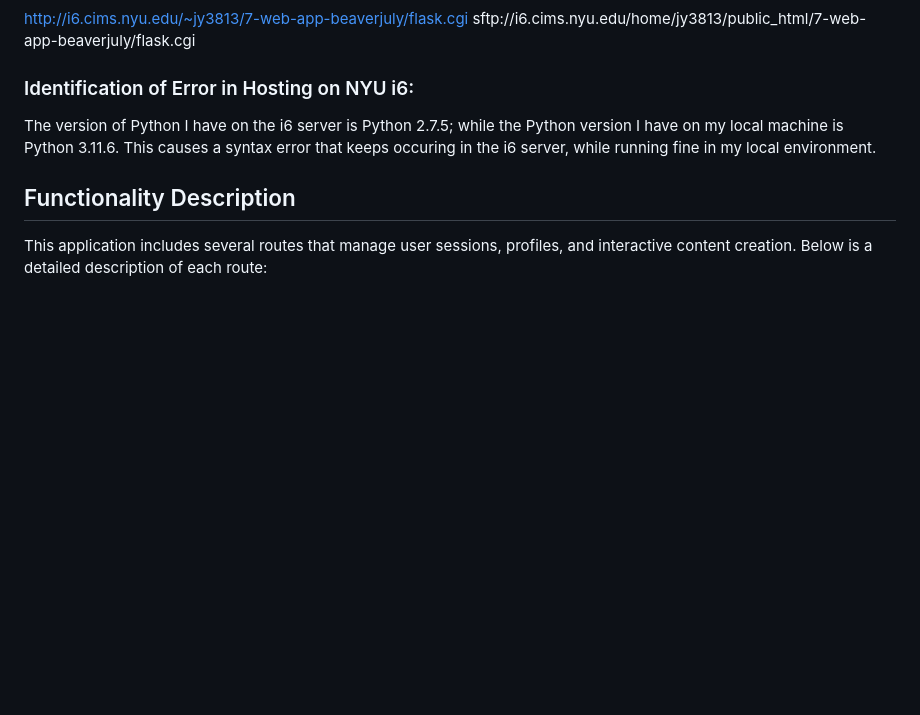
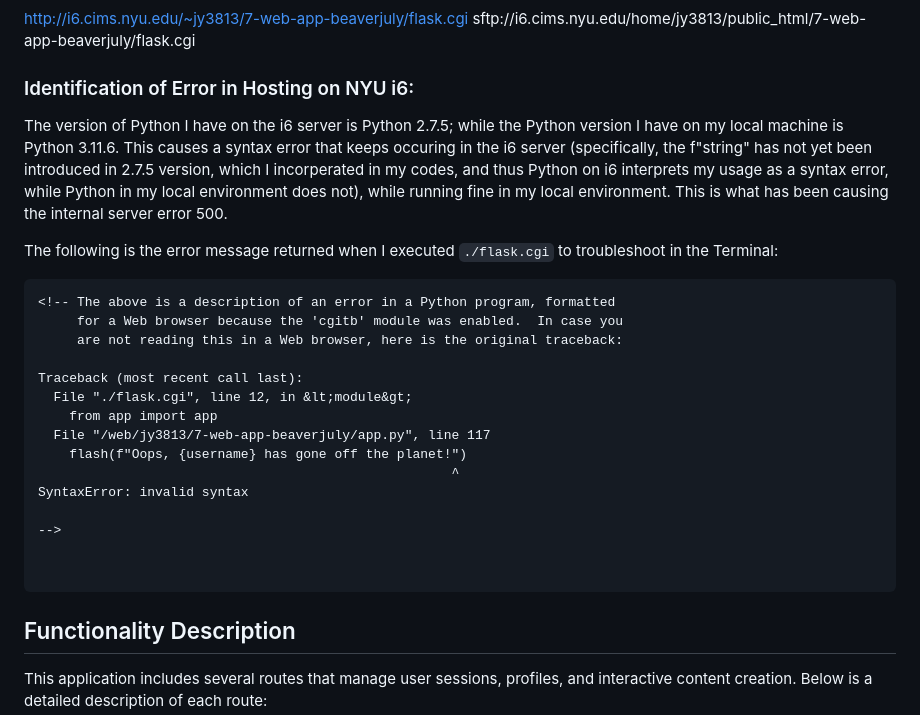
Before and after one commit to dbdesign-students-spring2024/7-web-app-beaverjuly, a Markdown page: README.md, the part around the change. Rendered like a GitHub page; blank space fills up the shorter version.

Commit message:
Troubleshoot

````diff
--- a/README.md
+++ b/README.md
@@ -6,8 +6,26 @@ http://i6.cims.nyu.edu/~jy3813/7-web-app-beaverjuly/flask.cgi
 sftp://i6.cims.nyu.edu/home/jy3813/public_html/7-web-app-beaverjuly/flask.cgi
 
 ### Identification of Error in Hosting on NYU i6:
-The version of Python I have on the i6 server is Python 2.7.5; while the Python version I have on my local machine is Python 3.11.6. This causes a syntax error that keeps occuring in the i6 server, while running fine in my local environment.
+The version of Python I have on the i6 server is Python 2.7.5; while the Python version I have on my local machine is Python 3.11.6. This causes a syntax error that keeps occuring in the i6 server (specifically, the f"string" has not yet been introduced in 2.7.5 version, which I incorperated in my codes, and thus Python on i6 interprets my usage as a syntax error, while Python in my local environment does not), while running fine in my local environment. This is what has been causing the internal server error 500.
 
+The following is the error message returned when I executed `./flask.cgi` to troubleshoot in the Terminal:
+```
+<!-- The above is a description of an error in a Python program, formatted
+     for a Web browser because the 'cgitb' module was enabled.  In case you
+     are not reading this in a Web browser, here is the original traceback:
+
+Traceback (most recent call last):
+  File "./flask.cgi", line 12, in &lt;module&gt;
+    from app import app
+  File "/web/jy3813/7-web-app-beaverjuly/app.py", line 117
+    flash(f"Oops, {username} has gone off the planet!")
+                                                     ^
+SyntaxError: invalid syntax
+
+-->
+
+
+```
 ## Functionality Description
 
 This application includes several routes that manage user sessions, profiles, and interactive content creation. Below is a detailed description of each route:
````
